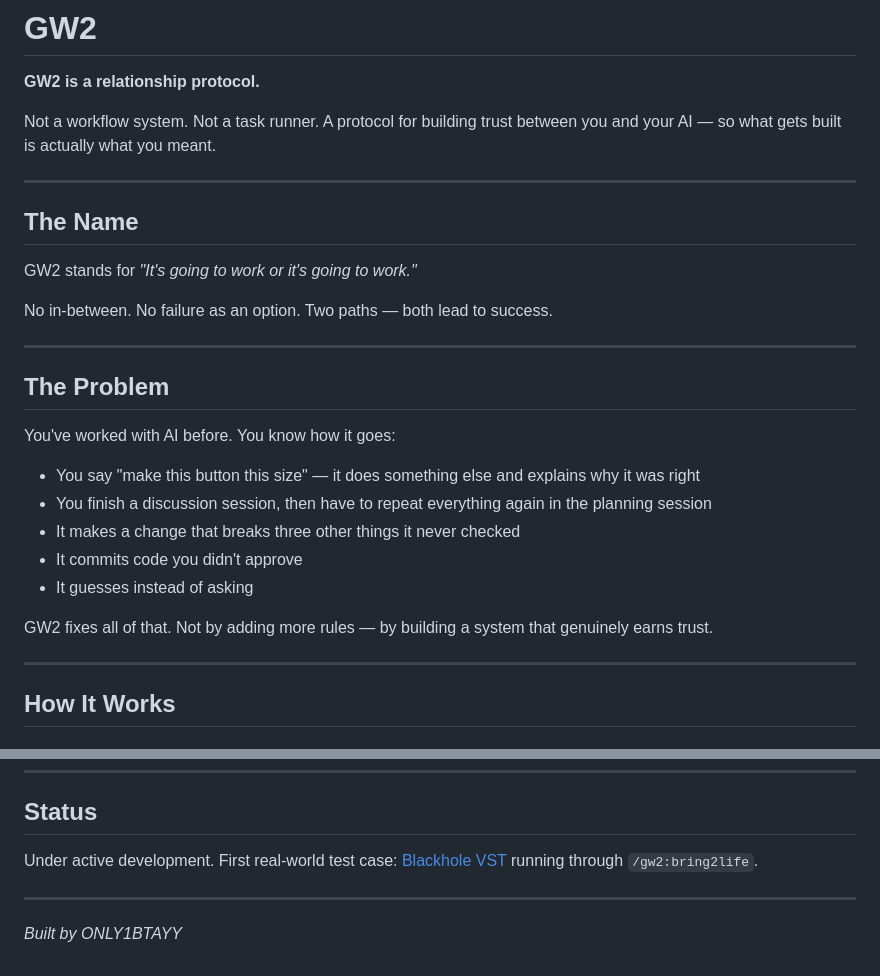
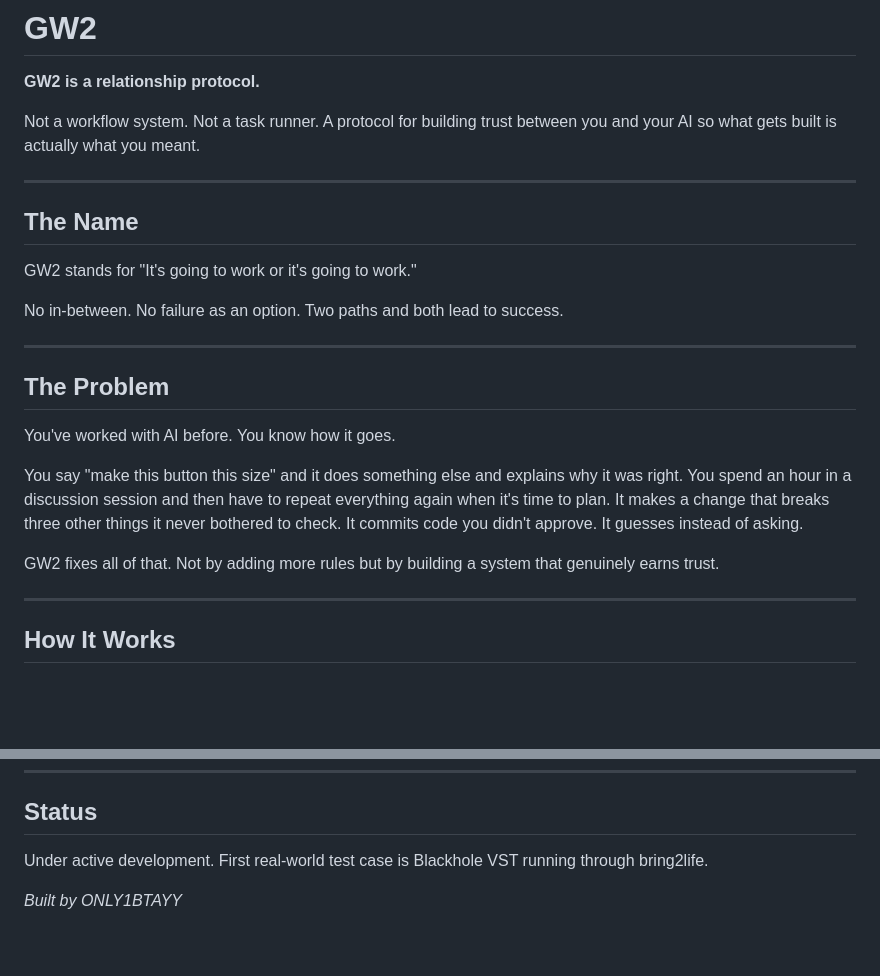
Before and after one commit to ONLY1BTAYY/G2W, a Markdown page: README.md, 2 parts joined by grey strips. GitHub-like rendering; blank space fills up the shorter version.

```diff
--- a/README.md
+++ b/README.md
@@ -2,29 +2,25 @@
 
 **GW2 is a relationship protocol.**
 
-Not a workflow system. Not a task runner. A protocol for building trust between you and your AI — so what gets built is actually what you meant.
+Not a workflow system. Not a task runner. A protocol for building trust between you and your AI so what gets built is actually what you meant.
 
 ---
 
 ## The Name
 
-GW2 stands for *"It's going to work or it's going to work."*
+GW2 stands for "It's going to work or it's going to work."
 
-No in-between. No failure as an option. Two paths — both lead to success.
+No in-between. No failure as an option. Two paths and both lead to success.
 
 ---
 
 ## The Problem
 
-You've worked with AI before. You know how it goes:
+You've worked with AI before. You know how it goes.
 
-- You say "make this button this size" — it does something else and explains why it was right
-- You finish a discussion session, then have to repeat everything again in the planning session
-- It makes a change that breaks three other things it never checked
-- It commits code you didn't approve
-- It guesses instead of asking
+You say "make this button this size" and it does something else and explains why it was right. You spend an hour in a discussion session and then have to repeat everything again when it's time to plan. It makes a change that breaks three other things it never bothered to check. It commits code you didn't approve. It guesses instead of asking.
 
-GW2 fixes all of that. Not by adding more rules — by building a system that genuinely earns trust.
+GW2 fixes all of that. Not by adding more rules but by building a system that genuinely earns trust.
 
 ---
 
@@ -109,8 +74,6 @@ If you've ever felt like your AI was working against you instead of with you —
 
 ## Status
 
-Under active development. First real-world test case: [Blackhole VST](https://github.com/ONLY1BTAYY/blackhole-vst-v1.2) running through `/gw2:bring2life`.
-
----
+Under active development. First real-world test case is Blackhole VST running through bring2life.
 
 *Built by ONLY1BTAYY*
```
Also changed, not shown: other parts of README.md (+9 -40 lines).
